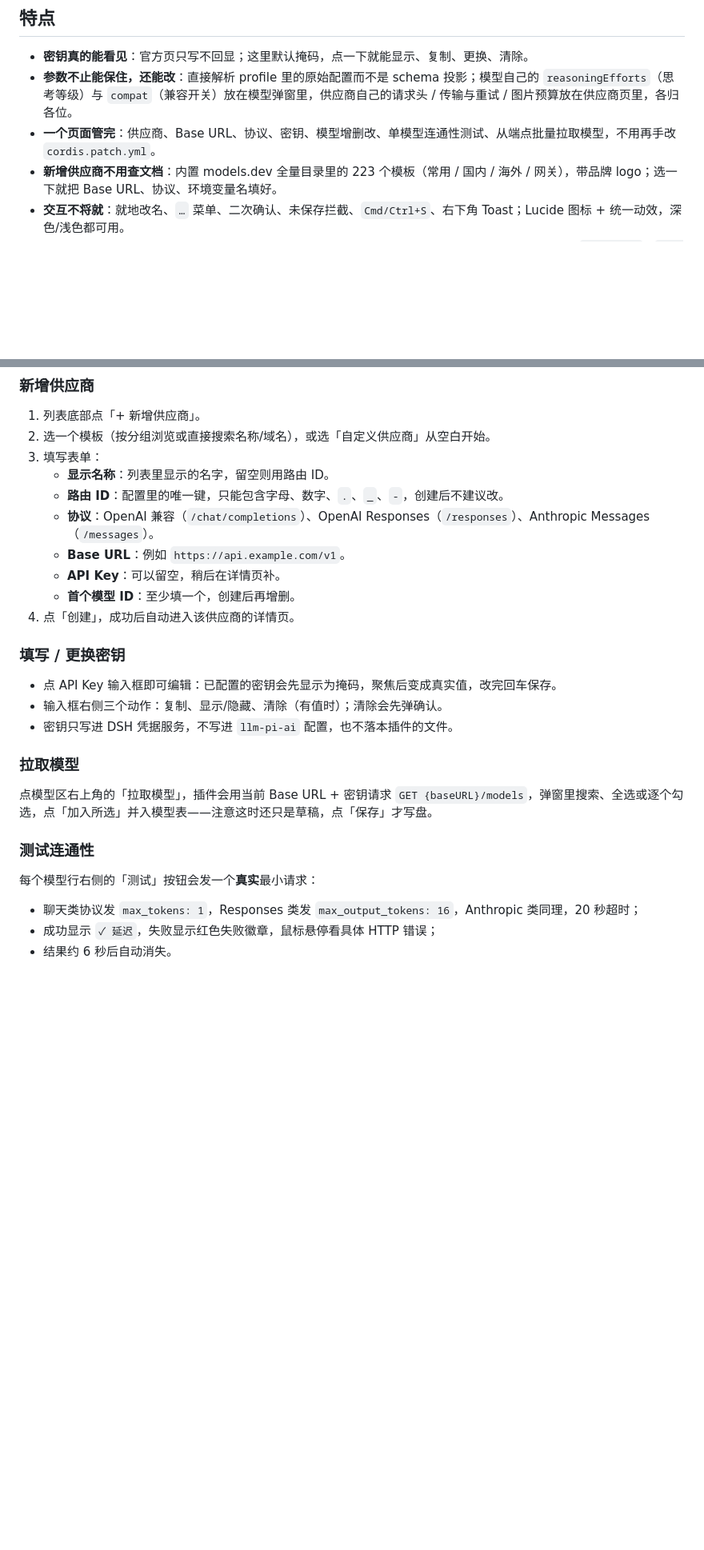
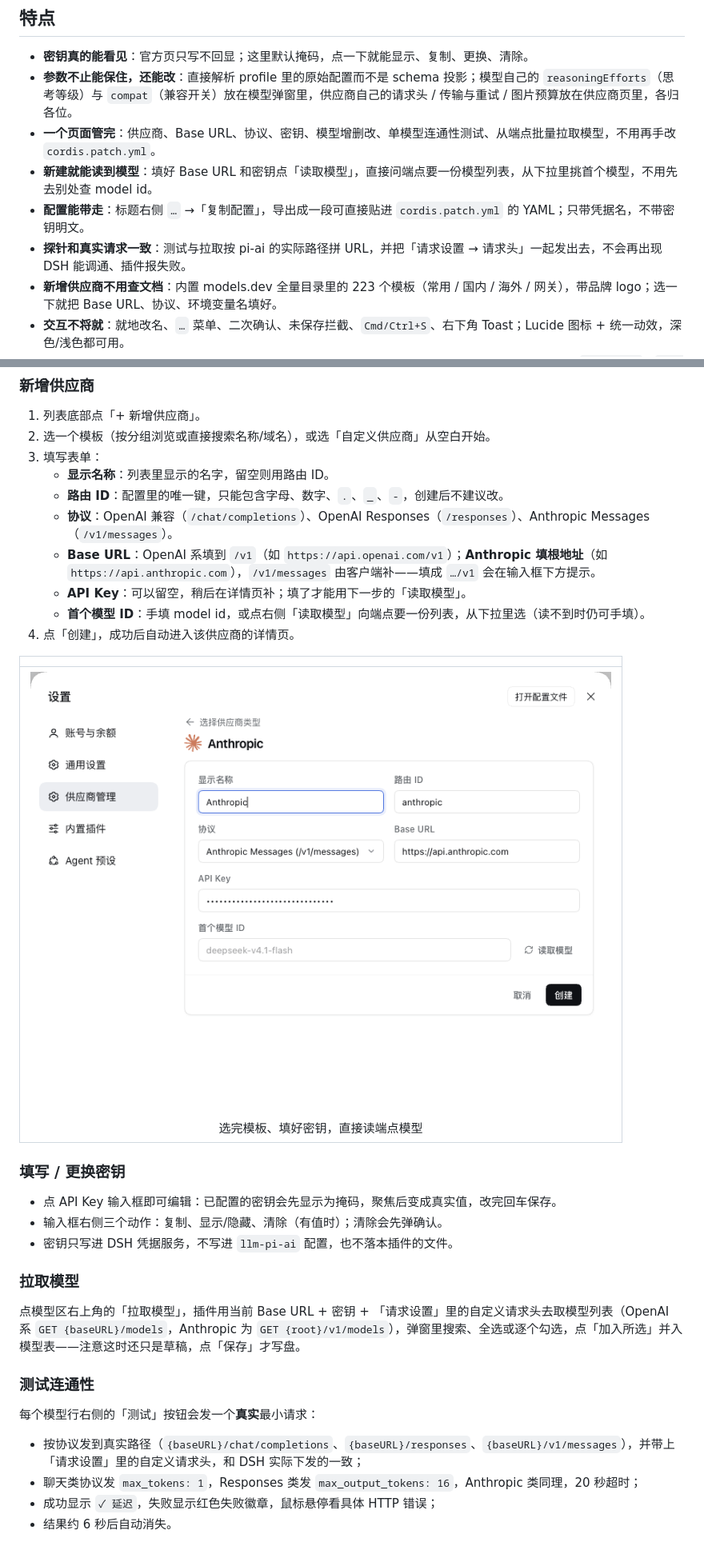
Before and after one commit to realchendahuang/dsh-provider-studio, a Markdown page: README.md, 2 parts joined by grey strips. Shown at 80% size. GitHub-like rendering; pictures changed too: docs/create.png (added); blank space fills up the shorter version.

```diff
--- a/README.md
+++ b/README.md
@@ -17,6 +17,9 @@ DSH（DeepSeek Harness）自带的 Models 设置页只认 schema 投影后的字
 - **密钥真的能看见**：官方页只写不回显；这里默认掩码，点一下就能显示、复制、更换、清除。
 - **参数不止能保住，还能改**：直接解析 profile 里的原始配置而不是 schema 投影；模型自己的 `reasoningEfforts`（思考等级）与 `compat`（兼容开关）放在模型弹窗里，供应商自己的请求头 / 传输与重试 / 图片预算放在供应商页里，各归各位。
 - **一个页面管完**：供应商、Base URL、协议、密钥、模型增删改、单模型连通性测试、从端点批量拉取模型，不用再手改 `cordis.patch.yml`。
+- **新建就能读到模型**：填好 Base URL 和密钥点「读取模型」，直接问端点要一份模型列表，从下拉里挑首个模型，不用先去别处查 model id。
+- **配置能带走**：标题右侧 `…` →「复制配置」，导出成一段可直接贴进 `cordis.patch.yml` 的 YAML；只带凭据名，不带密钥明文。
+- **探针和真实请求一致**：测试与拉取按 pi-ai 的实际路径拼 URL，并把「请求设置 → 请求头」一起发出去，不会再出现 DSH 能调通、插件报失败。
 - **新增供应商不用查文档**：内置 models.dev 全量目录里的 223 个模板（常用 / 国内 / 海外 / 网关），带品牌 logo；选一下就把 Base URL、协议、环境变量名填好。
 - **交互不将就**：就地改名、`…` 菜单、二次确认、未保存拦截、`Cmd/Ctrl+S`、右下角 Toast；Lucide 图标 + 统一动效，深色/浅色都可用。
 - **随时能退回官方页**：官方 Models 页由 bundle patch 隐藏，改一行配置就能恢复，不删包、不影响 `llm-pi-ai` / `llm-deepseek` 适配器。
@@ -131,11 +134,15 @@ dsh plugin --profile <profile> remove dsh-provider-studio
 3. 填写表单：
    - **显示名称**：列表里显示的名字，留空则用路由 ID。
    - **路由 ID**：配置里的唯一键，只能包含字母、数字、`.`、`_`、`-`，创建后不建议改。
-   - **协议**：OpenAI 兼容（`/chat/completions`）、OpenAI Responses（`/responses`）、Anthropic Messages（`/messages`）。
-   - **Base URL**：例如 `https://api.example.com/v1`。
-   - **API Key**：可以留空，稍后在详情页补。
-   - **首个模型 ID**：至少填一个，创建后再增删。
+   - **协议**：OpenAI 兼容（`/chat/completions`）、OpenAI Responses（`/responses`）、Anthropic Messages（`/v1/messages`）。
+   - **Base URL**：OpenAI 系填到 `/v1`（如 `https://api.openai.com/v1`）；**Anthropic 填根地址**（如 `https://api.anthropic.com`），`/v1/messages` 由客户端补——填成 `…/v1` 会在输入框下方提示。
+   - **API Key**：可以留空，稍后在详情页补；填了才能用下一步的「读取模型」。
+   - **首个模型 ID**：手填 model id，或点右侧「读取模型」向端点要一份列表，从下拉里选（读不到时仍可手填）。
 4. 点「创建」，成功后自动进入该供应商的详情页。
+
+|  |
+|:---:|
+| ![新建供应商](docs/create.png)<br>选完模板、填好密钥，直接读端点模型 |
 
 ### 填写 / 更换密钥
 
@@ -145,12 +152,13 @@ dsh plugin --profile <profile> remove dsh-provider-studio
 
 ### 拉取模型
 
-点模型区右上角的「拉取模型」，插件会用当前 Base URL + 密钥请求 `GET {baseURL}/models`，弹窗里搜索、全选或逐个勾选，点「加入所选」并入模型表——注意这时还只是草稿，点「保存」才写盘。
+点模型区右上角的「拉取模型」，插件用当前 Base URL + 密钥 + 「请求设置」里的自定义请求头去取模型列表（OpenAI 系 `GET {baseURL}/models`，Anthropic 为 `GET {root}/v1/models`），弹窗里搜索、全选或逐个勾选，点「加入所选」并入模型表——注意这时还只是草稿，点「保存」才写盘。
 
 ### 测试连通性
 
 每个模型行右侧的「测试」按钮会发一个**真实**最小请求：
 
+- 按协议发到真实路径（`{baseURL}/chat/completions`、`{baseURL}/responses`、`{baseURL}/v1/messages`），并带上「请求设置」里的自定义请求头，和 DSH 实际下发的一致；
 - 聊天类协议发 `max_tokens: 1`，Responses 类发 `max_output_tokens: 16`，Anthropic 类同理，20 秒超时；
 - 成功显示 `✓ 延迟`，失败显示红色失败徽章，鼠标悬停看具体 HTTP 错误；
 - 结果约 6 秒后自动消失。
```
Also changed, not shown: other parts of README.md (+28 -2 lines), CHANGELOG.md (+12 -0 lines), 8 other files.
